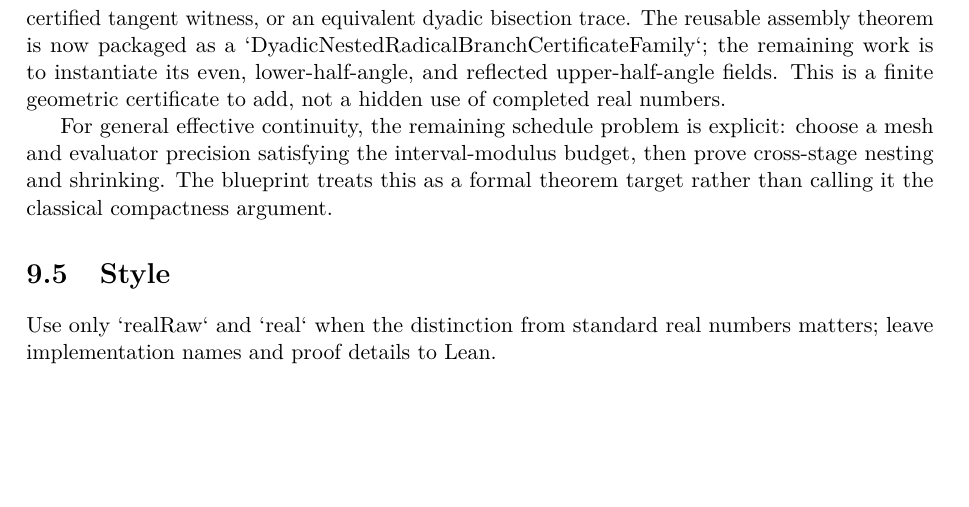
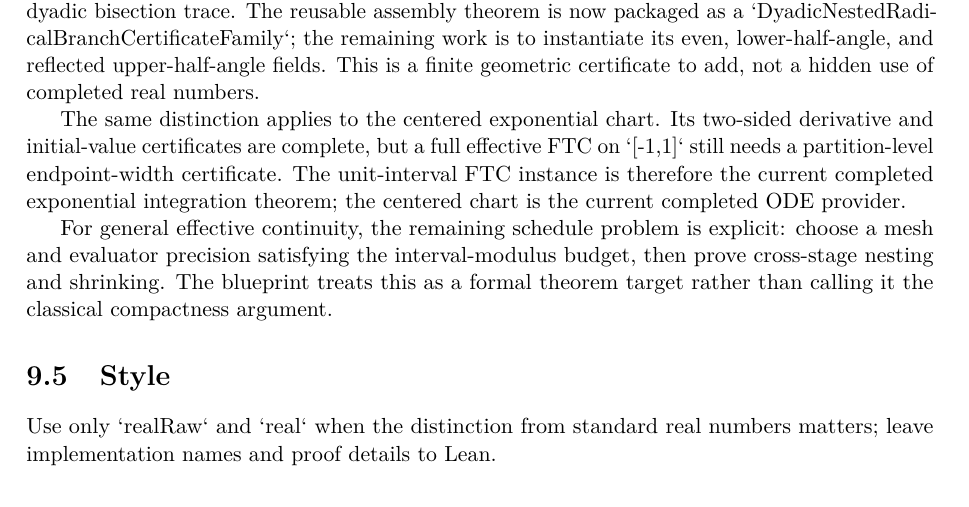
Before and after one commit to liuyao12/computable-analysis, a LaTeX thesis (blueprint/src/web.tex, which reads blueprint/src/08-roadmap.tex): part of page 55 of 55, cut so that both start at the same text, the shorter picture padded with empty space. Compiled offline with pdfLaTeX.

Commit message:
Record calculus proof frontier precisely

```diff
--- a/blueprint/src/08-roadmap.tex
+++ b/blueprint/src/08-roadmap.tex
@@ -47,6 +48,13 @@ bisection trace. The reusable assembly theorem is now packaged as a
 instantiate its even, lower-half-angle, and reflected upper-half-angle fields.
 This is a finite geometric certificate to add, not a hidden use of completed
 real numbers.
+
+The same distinction applies to the centered exponential chart.  Its
+two-sided derivative and initial-value certificates are complete, but a full
+effective FTC on `[-1,1]` still needs a partition-level endpoint-width
+certificate.  The unit-interval FTC instance is therefore the current
+completed exponential integration theorem; the centered chart is the current
+completed ODE provider.
 
 For general effective continuity, the remaining schedule problem is explicit:
 choose a mesh and evaluator precision satisfying the interval-modulus budget,
```
Also changed, not shown: blueprint/src/08-roadmap.tex (3 more changed lines).
